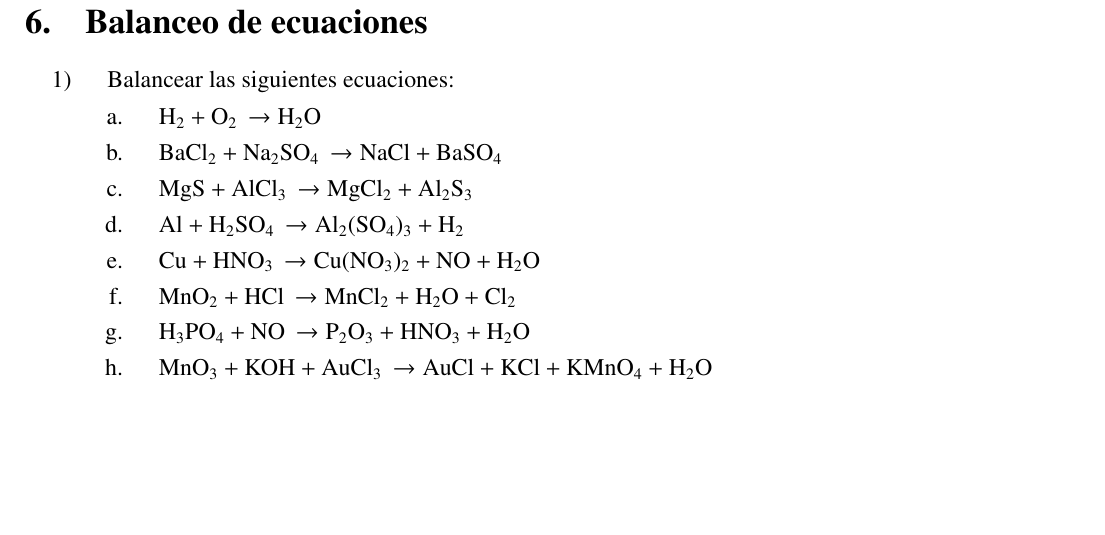
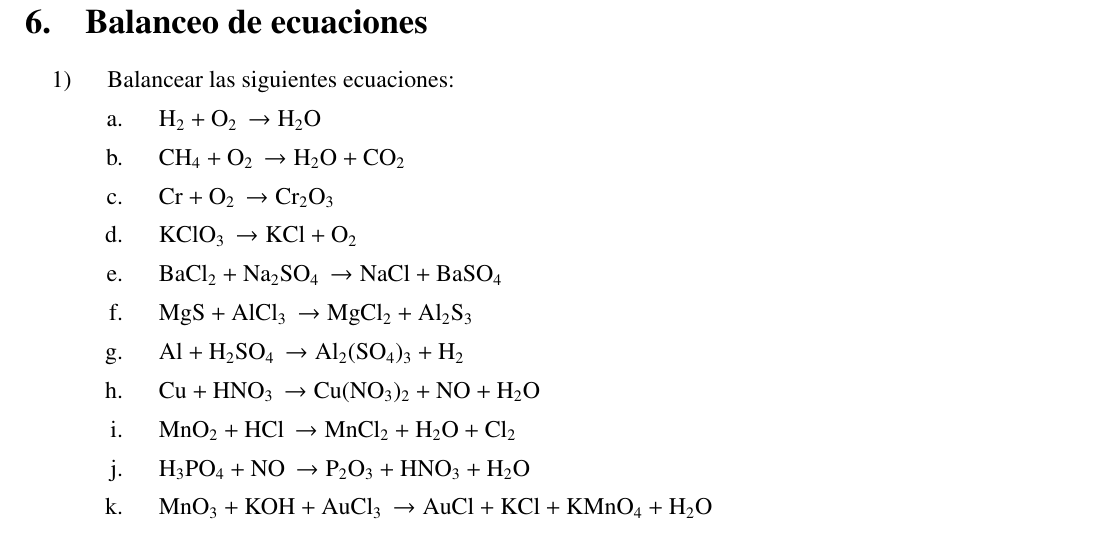
Before and after one commit to InspectorDave/LaTeX, a LaTeX document (Quimica Ejercicios/00main.tex, which reads Quimica Ejercicios/Content/redox.tex): part of page 9 of 18, cut so that both start at the same text, the shorter picture padded with empty space. Compiled offline with pdfLaTeX.

Commit message:
quimica_ejs: agrego 3 ejercicios de balanceo

```diff
--- a/Quimica Ejercicios/Content/redox.tex
+++ b/Quimica Ejercicios/Content/redox.tex
@@ -4,6 +4,12 @@
 \item Balancear las siguientes ecuaciones:
 \begin{enumerate}
     \item \ce{H2 + O_2 \rightarrow H_2O}
+
+    \item \ce{CH_4 + O_2 \rightarrow H_2O + CO_2}
+
+    \item \ce{Cr + O_2 \rightarrow Cr_2O_3}
+
+    \item \ce{KClO_3 \rightarrow KCl + O_2}
 
     \item \ce{BaCl_2 + Na_2SO_4 \rightarrow NaCl + BaSO_4}
 
```
Also changed, not shown: Quimica Ejercicios/Quimica_Ejercicios.pdf.
